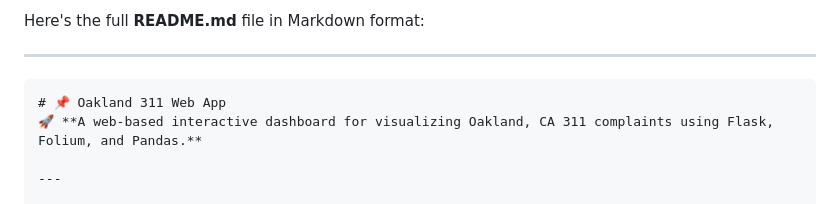
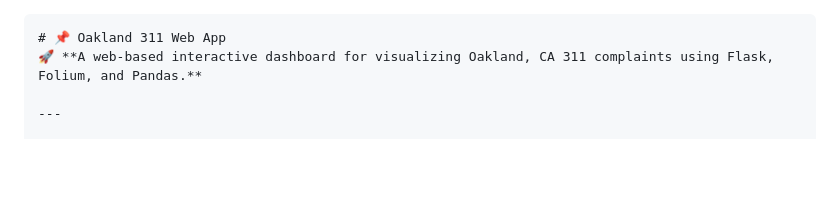
Before and after one commit to pt-44/oakland-311-web, a Markdown page: README.md, the part around the change. Rendered like a GitHub page; blank space fills up the shorter version.

Commit message:
Documentation

````diff
--- a/README.md
+++ b/README.md
@@ -1,7 +1,3 @@
-Here's the full **README.md** file in Markdown format:
-
----
-
 ```markdown
 # 📌 Oakland 311 Web App
 🚀 **A web-based interactive dashboard for visualizing Oakland, CA 311 complaints using Flask, Folium, and Pandas.**
````
